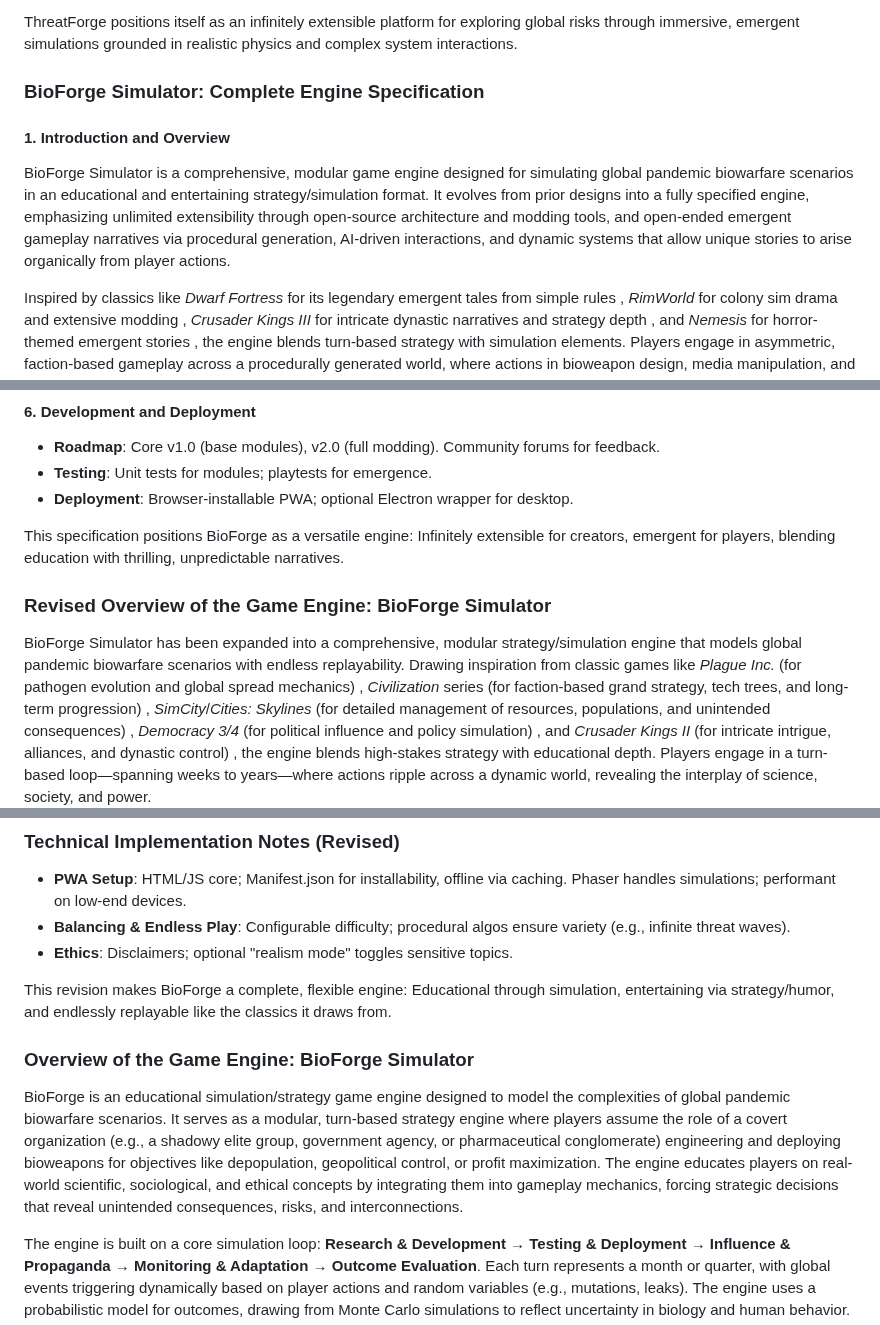
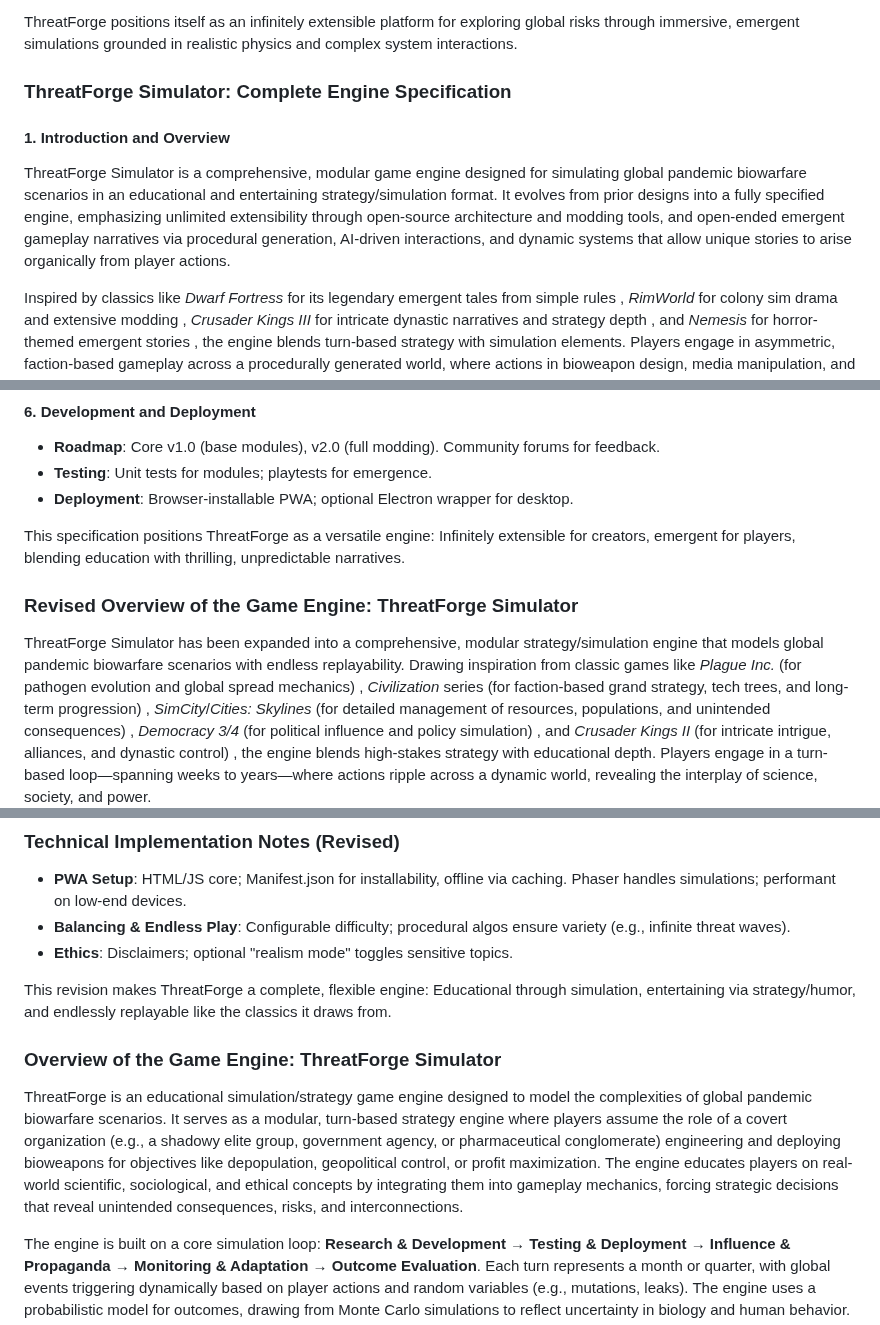
Before and after one commit to automenta/globalcrisis2, a Markdown page: README.md, 3 parts joined by grey strips. GitHub-like rendering.

```diff
--- a/README.md
+++ b/README.md
@@ -94,10 +94,10 @@ Mechanic | Extensibility Hook | Emergent Example |
 
 ThreatForge positions itself as an infinitely extensible platform for exploring global risks through immersive, emergent simulations grounded in realistic physics and complex system interactions.
 
-### BioForge Simulator: Complete Engine Specification
+### ThreatForge Simulator: Complete Engine Specification
 
 #### 1. Introduction and Overview
-BioForge Simulator is a comprehensive, modular game engine designed for simulating global pandemic biowarfare scenarios in an educational and entertaining strategy/simulation format. It evolves from prior designs into a fully specified engine, emphasizing unlimited extensibility through open-source architecture and modding tools, and open-ended emergent gameplay narratives via procedural generation, AI-driven interactions, and dynamic systems that allow unique stories to arise organically from player actions.
+ThreatForge Simulator is a comprehensive, modular game engine designed for simulating global pandemic biowarfare scenarios in an educational and entertaining strategy/simulation format. It evolves from prior designs into a fully specified engine, emphasizing unlimited extensibility through open-source architecture and modding tools, and open-ended emergent gameplay narratives via procedural generation, AI-driven interactions, and dynamic systems that allow unique stories to arise organically from player actions.
 
 Inspired by classics like *Dwarf Fortress* for its legendary emergent tales from simple rules
 , *RimWorld* for colony sim drama and extensive modding
@@ -175,11 +175,11 @@ The engine uses a turn-based loop (weeks/months/years) with real-time elements.
 - **Testing**: Unit tests for modules; playtests for emergence.
 - **Deployment**: Browser-installable PWA; optional Electron wrapper for desktop.
 
-This specification positions BioForge as a versatile engine: Infinitely extensible for creators, emergent for players, blending education with thrilling, unpredictable narratives.
+This specification positions ThreatForge as a versatile engine: Infinitely extensible for creators, emergent for players, blending education with thrilling, unpredictable narratives.
 
-### Revised Overview of the Game Engine: BioForge Simulator
+### Revised Overview of the Game Engine: ThreatForge Simulator
 
-BioForge Simulator has been expanded into a comprehensive, modular strategy/simulation engine that models global pandemic biowarfare scenarios with endless replayability. Drawing inspiration from classic games like *Plague Inc.* (for pathogen evolution and global spread mechanics)
+ThreatForge Simulator has been expanded into a comprehensive, modular strategy/simulation engine that models global pandemic biowarfare scenarios with endless replayability. Drawing inspiration from classic games like *Plague Inc.* (for pathogen evolution and global spread mechanics)
 , *Civilization* series (for faction-based grand strategy, tech trees, and long-term progression)
 , *SimCity*/*Cities: Skylines* (for detailed management of resources, populations, and unintended consequences)
 , *Democracy 3/4* (for political influence and policy simulation)
@@ -274,11 +274,11 @@ Network graph with procedural media landscapes.
 - **Balancing & Endless Play**: Configurable difficulty; procedural algos ensure variety (e.g., infinite threat waves).
 - **Ethics**: Disclaimers; optional "realism mode" toggles sensitive topics.
 
-This revision makes BioForge a complete, flexible engine: Educational through simulation, entertaining via strategy/humor, and endlessly replayable like the classics it draws from.
+This revision makes ThreatForge a complete, flexible engine: Educational through simulation, entertaining via strategy/humor, and endlessly replayable like the classics it draws from.
 
-### Overview of the Game Engine: BioForge Simulator
+### Overview of the Game Engine: ThreatForge Simulator
 
-BioForge is an educational simulation/strategy game engine designed to model the complexities of global pandemic biowarfare scenarios. It serves as a modular, turn-based strategy engine where players assume the role of a covert organization (e.g., a shadowy elite group, government agency, or pharmaceutical conglomerate) engineering and deploying bioweapons for objectives like depopulation, geopolitical control, or profit maximization. The engine educates players on real-world scientific, sociological, and ethical concepts by integrating them into gameplay mechanics, forcing strategic decisions that reveal unintended consequences, risks, and interconnections.
+ThreatForge is an educational simulation/strategy game engine designed to model the complexities of global pandemic biowarfare scenarios. It serves as a modular, turn-based strategy engine where players assume the role of a covert organization (e.g., a shadowy elite group, government agency, or pharmaceutical conglomerate) engineering and deploying bioweapons for objectives like depopulation, geopolitical control, or profit maximization. The engine educates players on real-world scientific, sociological, and ethical concepts by integrating them into gameplay mechanics, forcing strategic decisions that reveal unintended consequences, risks, and interconnections.
 
 The engine is built on a core simulation loop: **Research & Development** → **Testing & Deployment** → **Influence & Propaganda** → **Monitoring & Adaptation** → **Outcome Evaluation**. Each turn represents a month or quarter, with global events triggering dynamically based on player actions and random variables (e.g., mutations, leaks). The engine uses a probabilistic model for outcomes, drawing from Monte Carlo simulations to reflect uncertainty in biology and human behavior.
 
```
Also changed, not shown: other parts of README.md (+31 -2 lines), MODEL.md (deleted, +0 -65 lines).
